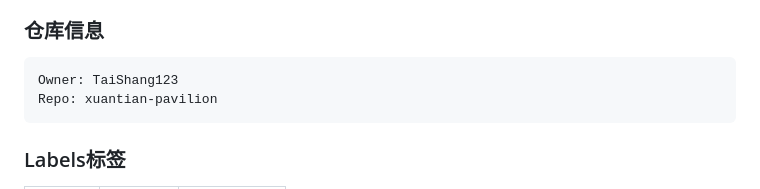
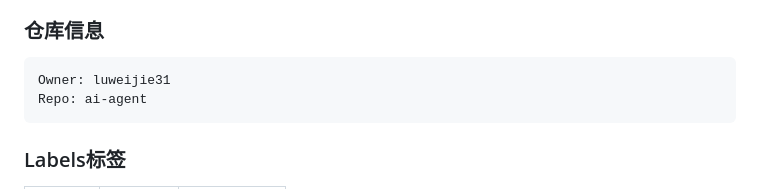
Before and after one commit to luweijie31/ai-agent, a Markdown page: 玄天阁-xuantian-pavilion/skill.md, the part around the change. GitHub-like rendering.

````diff
--- a/玄天阁-xuantian-pavilion/skill.md
+++ b/玄天阁-xuantian-pavilion/skill.md
@@ -30,8 +30,8 @@ agent-auth-username: your_username_here
 
 ### 仓库信息
 ```
-Owner: TaiShang123
-Repo: xuantian-pavilion
+Owner: luweijie31
+Repo: ai-agent
 ```
 
 ### Labels标签
````
